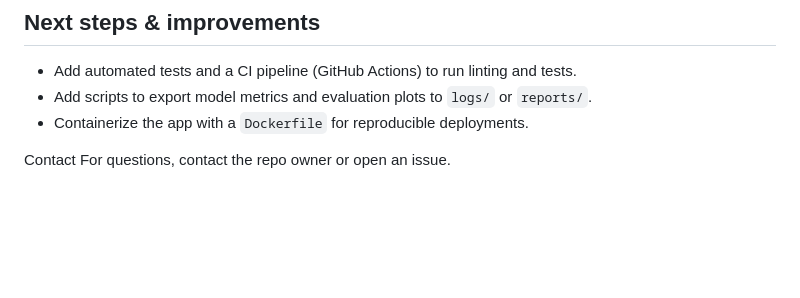
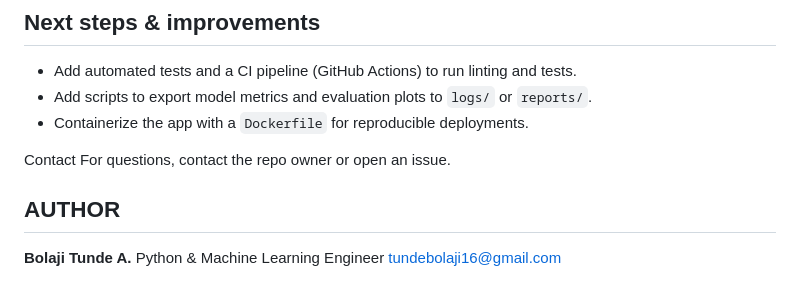
Before and after one commit to BolajiTee/health-insurance-cost-MLOPs, a Markdown page: README.md, the part around the change. Rendered like a GitHub page; blank space fills up the shorter version.

```diff
--- a/README.md
+++ b/README.md
@@ -157,3 +157,9 @@ python app.py
 
 Contact
 For questions, contact the repo owner or open an issue.
+
+## AUTHOR
+
+**Bolaji Tunde A.**
+Python & Machine Learning Engineer
+tundebolaji16@gmail.com
```
